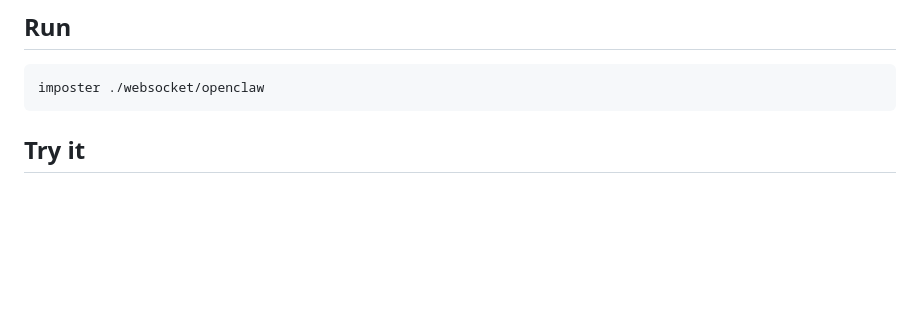
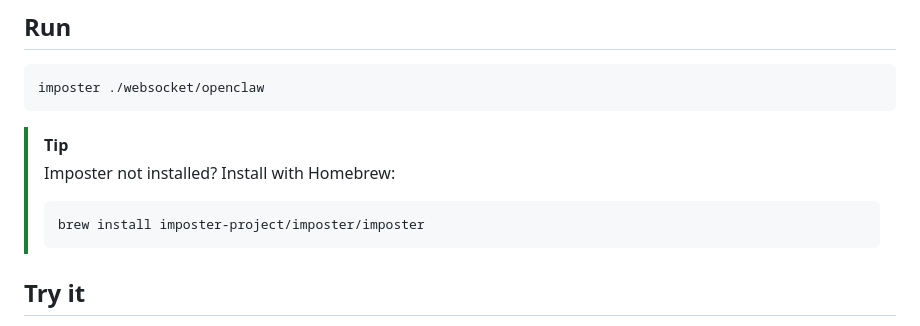
Before and after one commit to imposter-project/examples, a Markdown page: websocket/openclaw/README.md, the part around the change. Rendered like a GitHub page; blank space fills up the shorter version.

Commit message:
docs: add install hint
Added installation instructions for Imposter using Homebrew.

````diff
--- a/websocket/openclaw/README.md
+++ b/websocket/openclaw/README.md
@@ -20,6 +20,13 @@ The resources use a wildcard path (`path: /*`), so the mock accepts a WebSocket
 ```bash
 imposter ./websocket/openclaw
 ```
+
+> [!TIP]
+> Imposter not installed?
+> Install with Homebrew:
+> ```sh
+> brew install imposter-project/imposter/imposter
+> ```
 
 ## Try it
 
````
